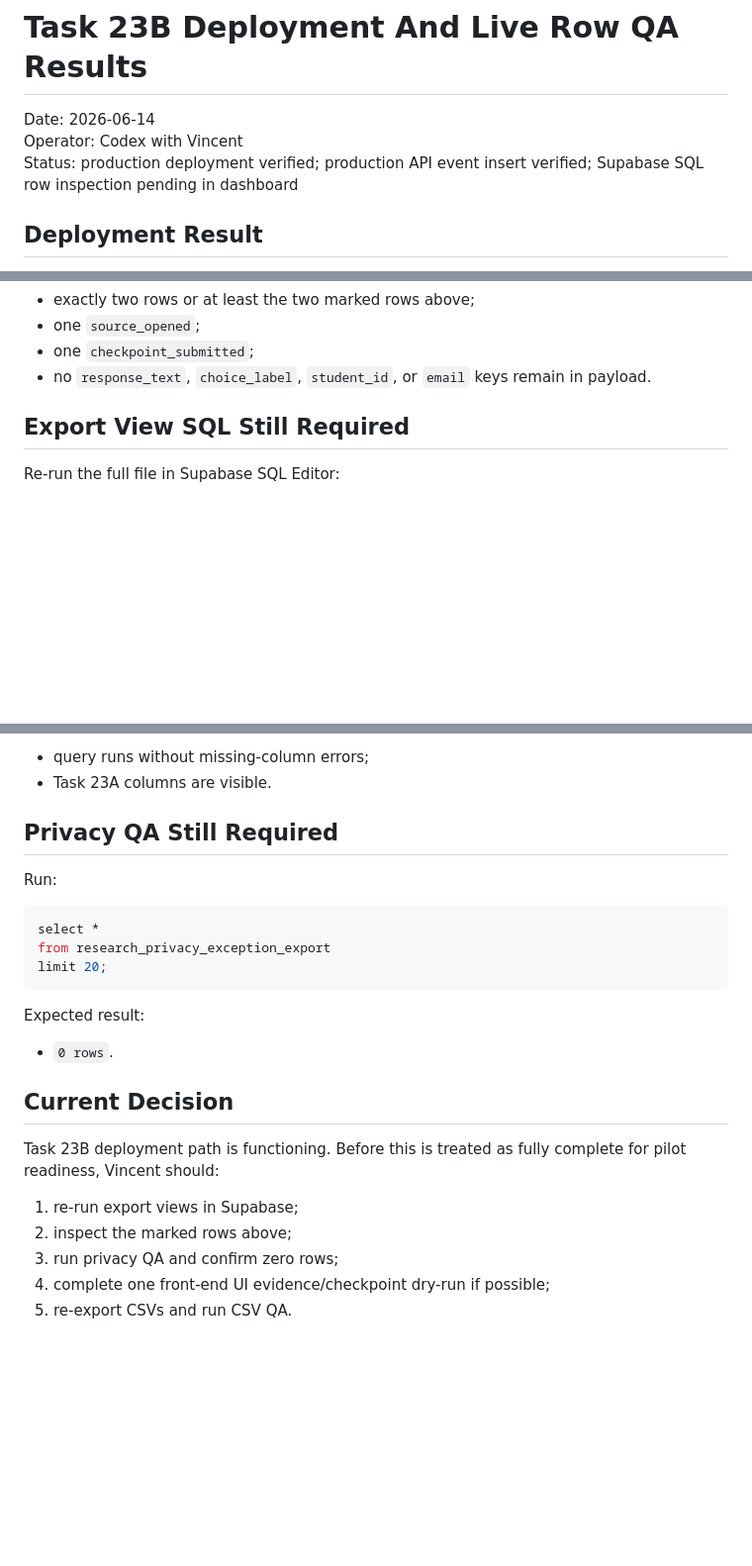
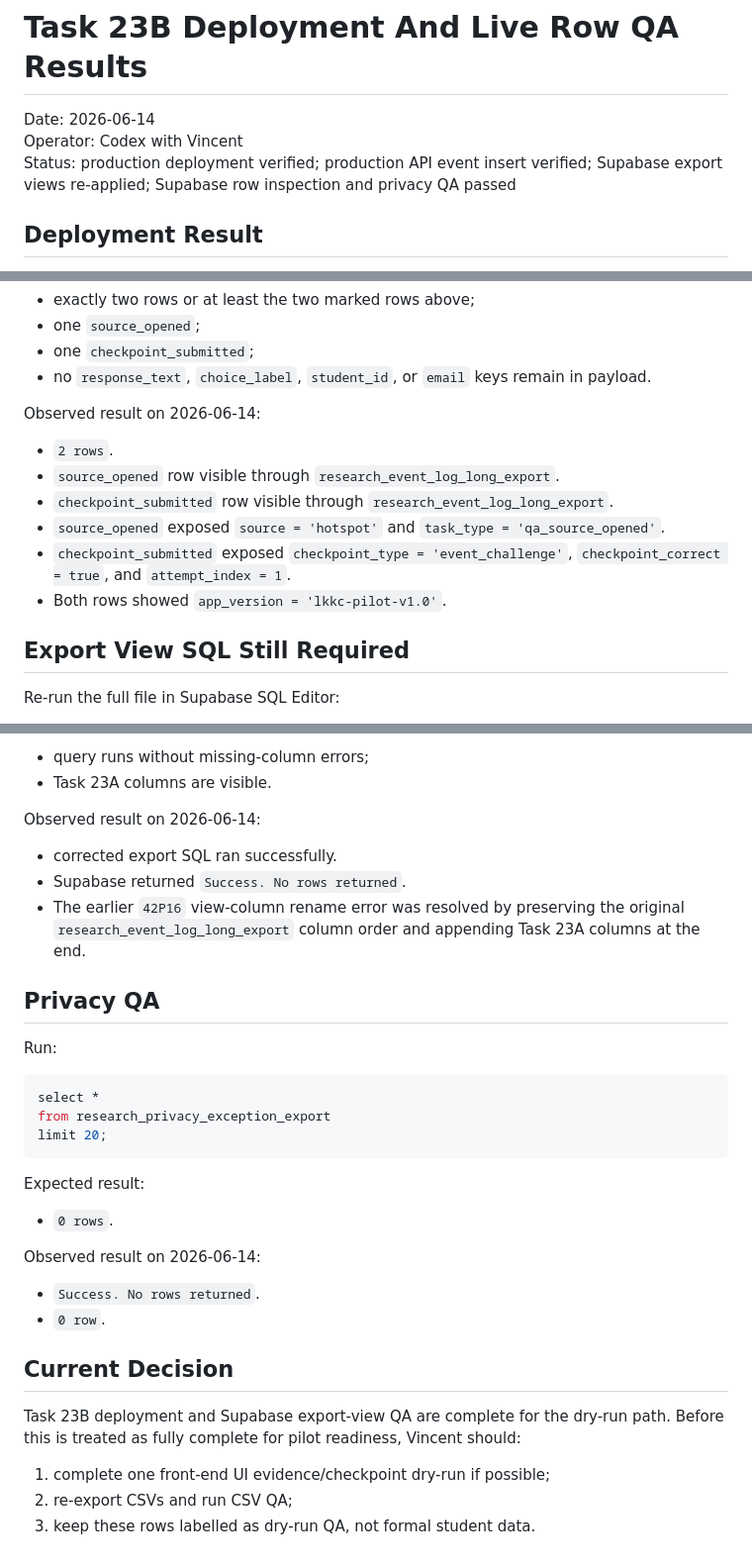
Before and after one commit to vincentttchan/yangwu-research-simulation-app, a Markdown page: docs/task-23b-deployment-live-row-qa-results.md, 3 parts joined by grey strips. Shown at 99% size. GitHub-like rendering; blank space fills up the shorter version.

Commit message:
docs: confirm supabase export view QA

```diff
--- a/docs/task-23b-deployment-live-row-qa-results.md
+++ b/docs/task-23b-deployment-live-row-qa-results.md
@@ -2,7 +2,7 @@
 
 Date: 2026-06-14
 Operator: Codex with Vincent
-Status: production deployment verified; production API event insert verified; Supabase SQL row inspection pending in dashboard
+Status: production deployment verified; production API event insert verified; Supabase export views re-applied; Supabase row inspection and privacy QA passed
 
 ## Deployment Result
 
@@ -104,6 +104,15 @@ Expected result:
 - one `source_opened`;
 - one `checkpoint_submitted`;
 - no `response_text`, `choice_label`, `student_id`, or `email` keys remain in payload.
+
+Observed result on 2026-06-14:
+
+- `2 rows`.
+- `source_opened` row visible through `research_event_log_long_export`.
+- `checkpoint_submitted` row visible through `research_event_log_long_export`.
+- `source_opened` exposed `source = 'hotspot'` and `task_type = 'qa_source_opened'`.
+- `checkpoint_submitted` exposed `checkpoint_type = 'event_challenge'`, `checkpoint_correct = true`, and `attempt_index = 1`.
+- Both rows showed `app_version = 'lkkc-pilot-v1.0'`.
 
 ## Export View SQL Still Required
 
@@ -140,7 +149,13 @@ Expected result:
 - query runs without missing-column errors;
 - Task 23A columns are visible.
 
-## Privacy QA Still Required
+Observed result on 2026-06-14:
+
+- corrected export SQL ran successfully.
+- Supabase returned `Success. No rows returned`.
+- The earlier `42P16` view-column rename error was resolved by preserving the original `research_event_log_long_export` column order and appending Task 23A columns at the end.
+
+## Privacy QA
 
 Run:
 
@@ -154,12 +169,15 @@ Expected result:
 
 - `0 rows`.
 
+Observed result on 2026-06-14:
+
+- `Success. No rows returned`.
+- `0 row`.
+
 ## Current Decision
 
-Task 23B deployment path is functioning. Before this is treated as fully complete for pilot readiness, Vincent should:
+Task 23B deployment and Supabase export-view QA are complete for the dry-run path. Before this is treated as fully complete for pilot readiness, Vincent should:
 
-1. re-run export views in Supabase;
-2. inspect the marked rows above;
-3. run privacy QA and confirm zero rows;
-4. complete one front-end UI evidence/checkpoint dry-run if possible;
-5. re-export CSVs and run CSV QA.
+1. complete one front-end UI evidence/checkpoint dry-run if possible;
+2. re-export CSVs and run CSV QA;
+3. keep these rows labelled as dry-run QA, not formal student data.
```
Also changed, not shown: other parts of docs/task-23b-deployment-live-row-qa-results.md (+1 -1 lines).
